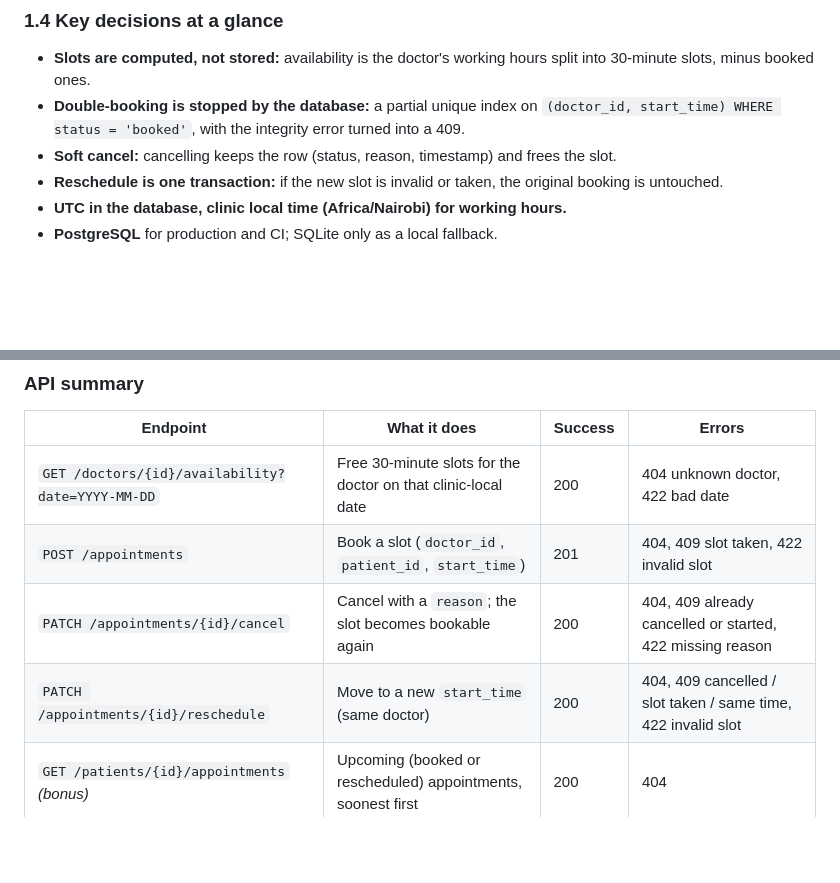
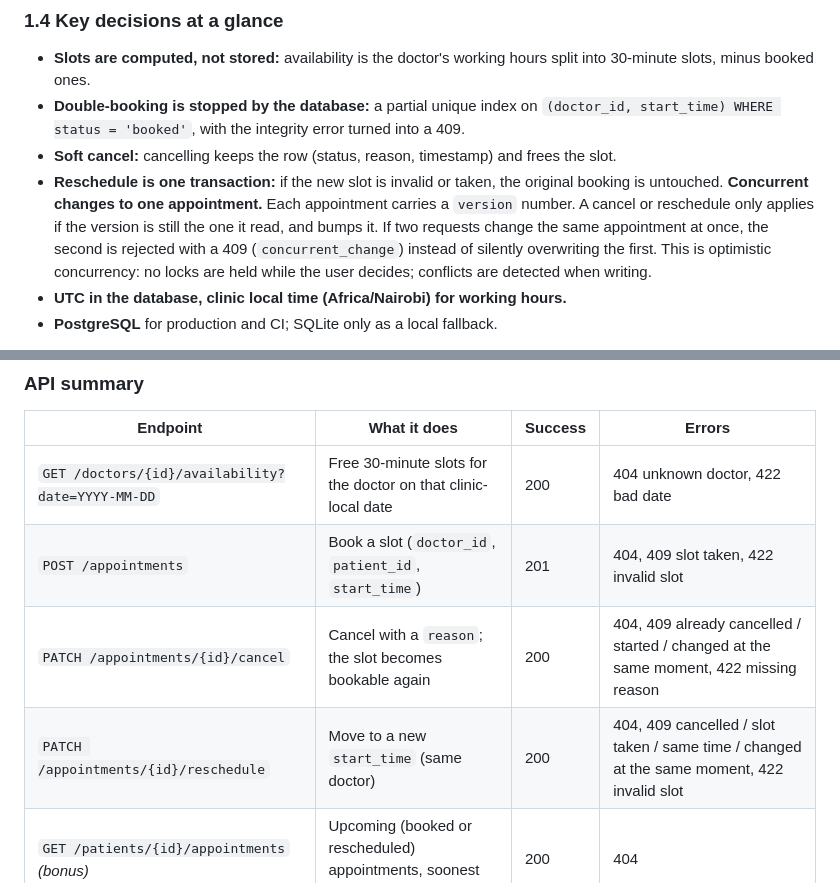
Before and after one commit to TamiraAtieno1/Miadi, a Markdown page: README.md, 2 parts joined by grey strips. Drawn GitHub-style; blank space fills up the shorter version.

Commit message:
docs: describe optimistic concurrency

```diff
--- a/README.md
+++ b/README.md
@@ -50,6 +50,8 @@ Client -> Routers (HTTP, validation, status codes)
 - **Double-booking is stopped by the database:** a partial unique index on `(doctor_id, start_time) WHERE status = 'booked'`, with the integrity error turned into a 409.
 - **Soft cancel:** cancelling keeps the row (status, reason, timestamp) and frees the slot.
 - **Reschedule is one transaction:** if the new slot is invalid or taken, the original booking is untouched.
+**Concurrent changes to one appointment.**
+Each appointment carries a `version` number. A cancel or reschedule only applies if the version is still the one it read, and bumps it. If two requests change the same appointment at once, the second is rejected with a 409 (`concurrent_change`) instead of silently overwriting the first. This is optimistic concurrency: no locks are held while the user decides; conflicts are detected when writing.
 - **UTC in the database, clinic local time (Africa/Nairobi) for working hours.**
 - **PostgreSQL** for production and CI; SQLite only as a local fallback.
 
@@ -119,8 +121,8 @@ Shared fixtures live in `tests/conftest.py`: each test gets a fresh set of table
 |---|---|---|---|
 | `GET /doctors/{id}/availability?date=YYYY-MM-DD` | Free 30-minute slots for the doctor on that clinic-local date | 200 | 404 unknown doctor, 422 bad date |
 | `POST /appointments` | Book a slot (`doctor_id`, `patient_id`, `start_time`) | 201 | 404, 409 slot taken, 422 invalid slot |
-| `PATCH /appointments/{id}/cancel` | Cancel with a `reason`; the slot becomes bookable again | 200 | 404, 409 already cancelled or started, 422 missing reason |
-| `PATCH /appointments/{id}/reschedule` | Move to a new `start_time` (same doctor) | 200 | 404, 409 cancelled / slot taken / same time, 422 invalid slot |
+| `PATCH /appointments/{id}/cancel` | Cancel with a `reason`; the slot becomes bookable again | 200 | 404, 409 already cancelled / started / changed at the same moment, 422 missing reason |
+| `PATCH /appointments/{id}/reschedule` | Move to a new `start_time` (same doctor) | 200 | 404, 409 cancelled / slot taken / same time / changed at the same moment, 422 invalid slot |
 | `GET /patients/{id}/appointments` _(bonus)_ | Upcoming (booked or rescheduled) appointments, soonest first | 200 | 404 |
 | `GET /doctors`, `POST /patients` _(extras)_ | List doctors with their hours; create a patient | 200 / 201 | 422 |
 
```
Also changed, not shown: docs/design.md (+1 -1 lines).
